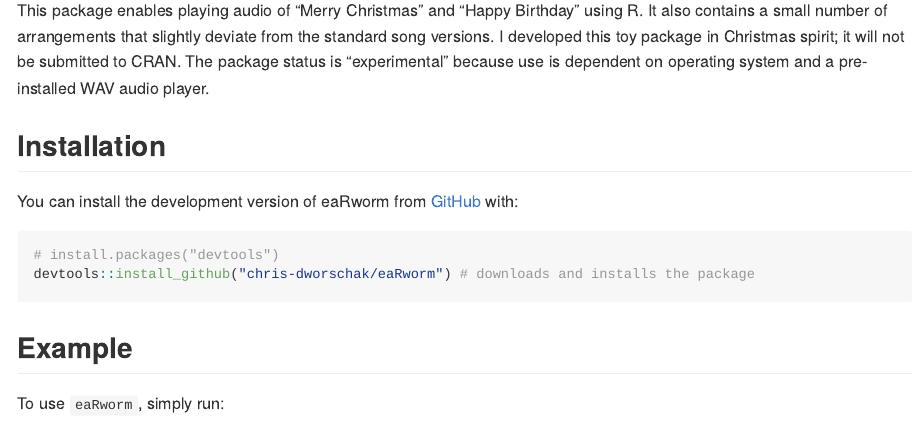
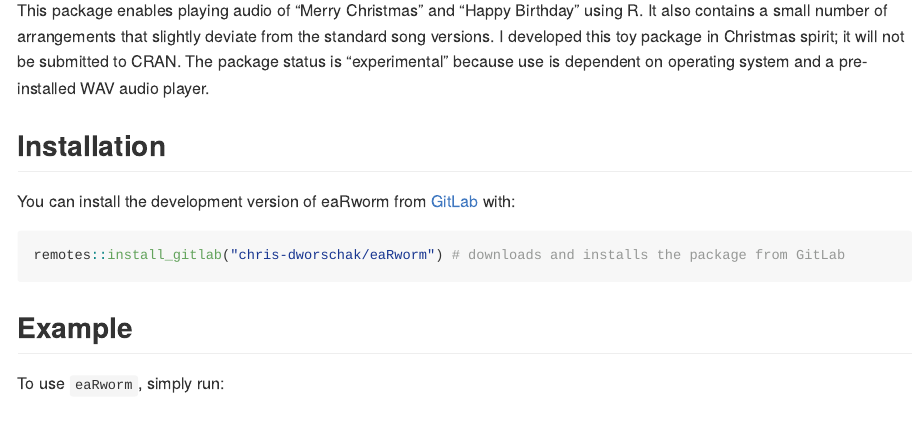
Before and after one commit to chris-dworschak/eaRworm, an R Markdown document (README.Rmd): the page in a window 1100 px wide, from 110 px down. The pictures show the output file README.md that the author committed with the source, drawn offline in the style of GitHub; badge pictures from the web are left out.

Commit message:
GitLab adjustment

````diff
--- a/README.Rmd
+++ b/README.Rmd
@@ -28,11 +28,10 @@ This package enables playing audio of "Merry Christmas" and "Happy Birthday" usi
 
 ## Installation
 
-You can install the development version of eaRworm from [GitHub](https://github.com/) with:
+You can install the development version of eaRworm from [GitLab](https://gitlab.com/chris-dworschak/) with:
 
 ``` r
-# install.packages("devtools")
-devtools::install_github("chris-dworschak/eaRworm") # downloads and installs the package
+remotes::install_gitlab("chris-dworschak/eaRworm") # downloads and installs the package from GitLab
 ```
 
 
````
Also changed, not shown: README.md.
